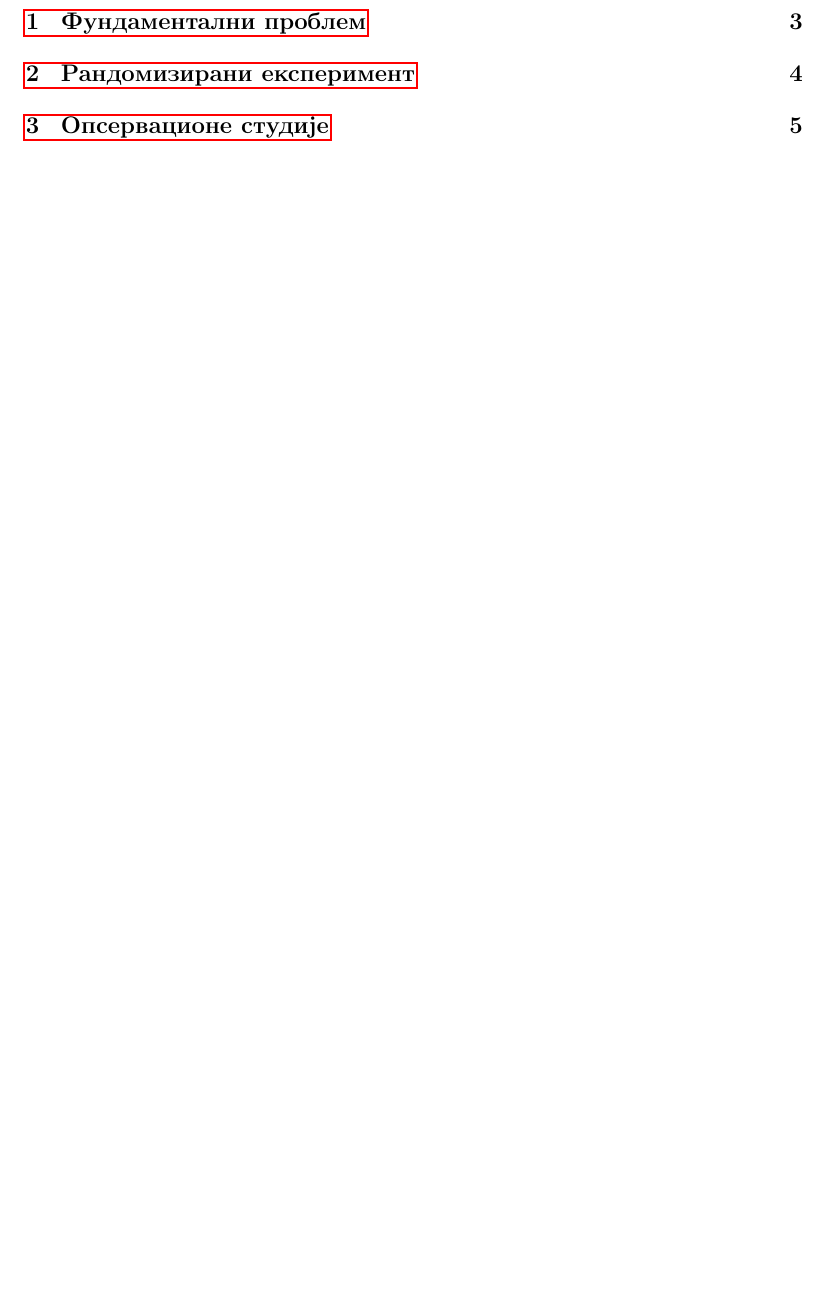
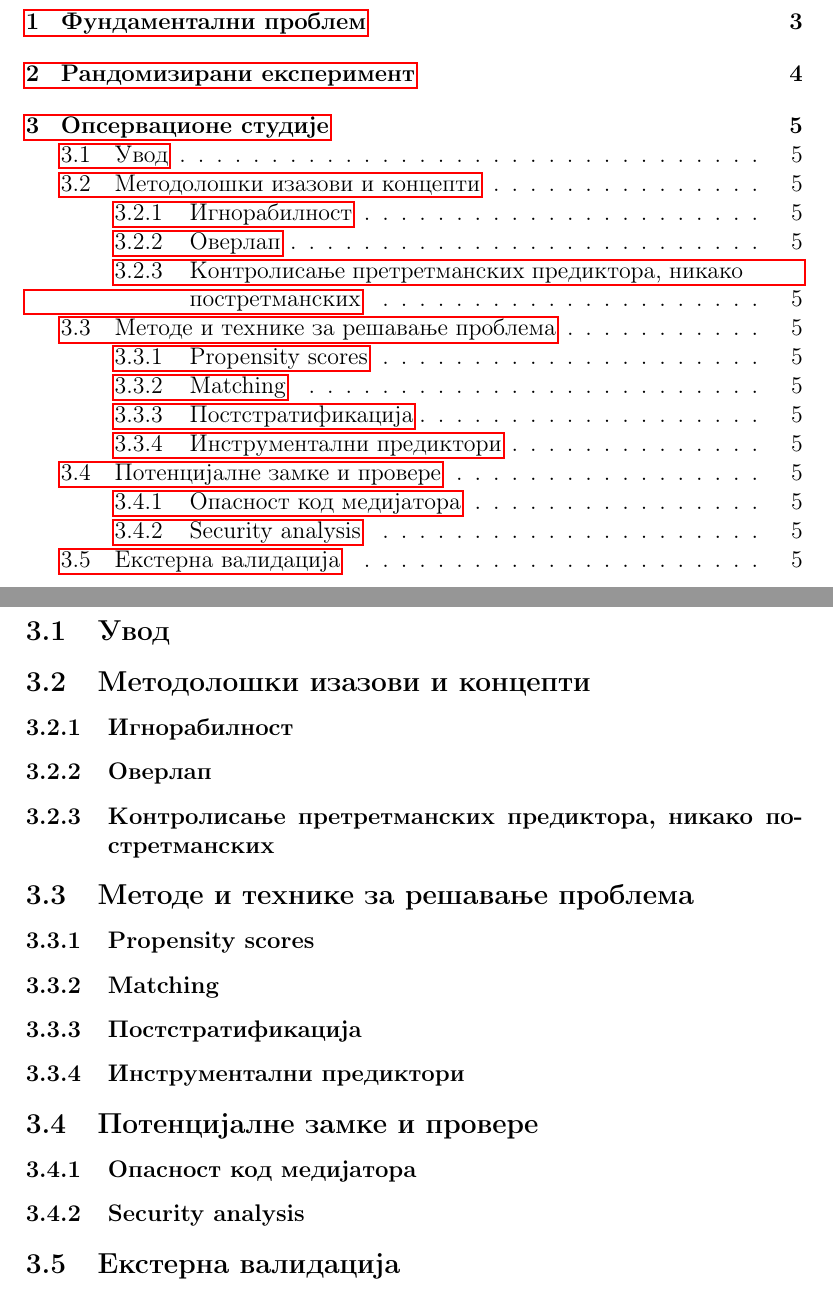
Before and after one commit to alex-novakovic/Causal-Inference, a LaTeX document (Seminarski.tex): part of page 2 of 5 before the commit and two parts of pages 2 and 5 of 5 after it, the two joined at a grey line, cut so that both start at the same text, the shorter picture padded with empty space. Compiled offline with pdfLaTeX.

Commit message:
тезе

```diff
--- a/Seminarski.tex
+++ b/Seminarski.tex
@@ -35,5 +35,26 @@
 
 \section{Опсервационе студије}
 
+\subsection{Увод}
+
+
+\subsection{Mетодолошки изазови и концепти}
+\subsubsection{Игнорабилност}
+\subsubsection{Оверлап}
+\subsubsection{Контролисање претретманских предиктора, никако постретманских}
+\subsection{Методе и технике за решавање проблема}
+\subsubsection{Propensity scores}
+\subsubsection{Matching}
+\subsubsection{Постстратификација}
+\subsubsection{Инструментални предиктори}
+\subsection{Потенцијалне замке и провере}
+\subsubsection{Опасност код медијатора}
+\subsubsection{Security analysis}
+\subsection{Екстерна валидација}
+
+
+
+
+
 
 \end{document}
```
